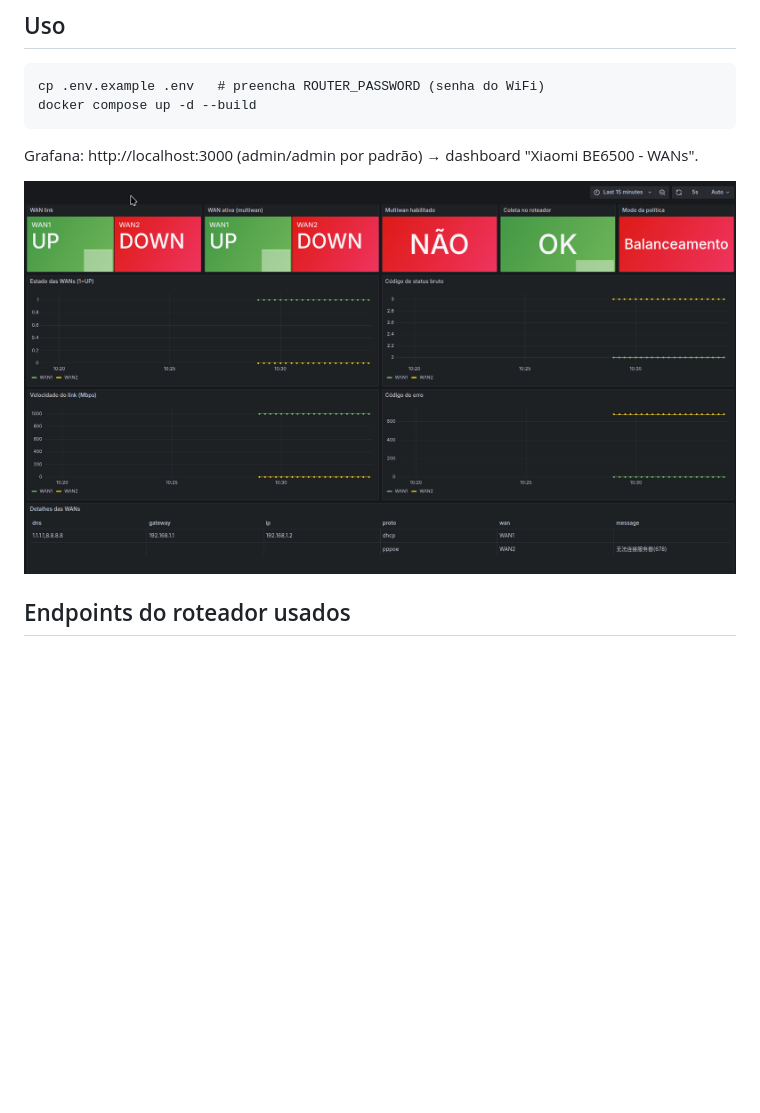
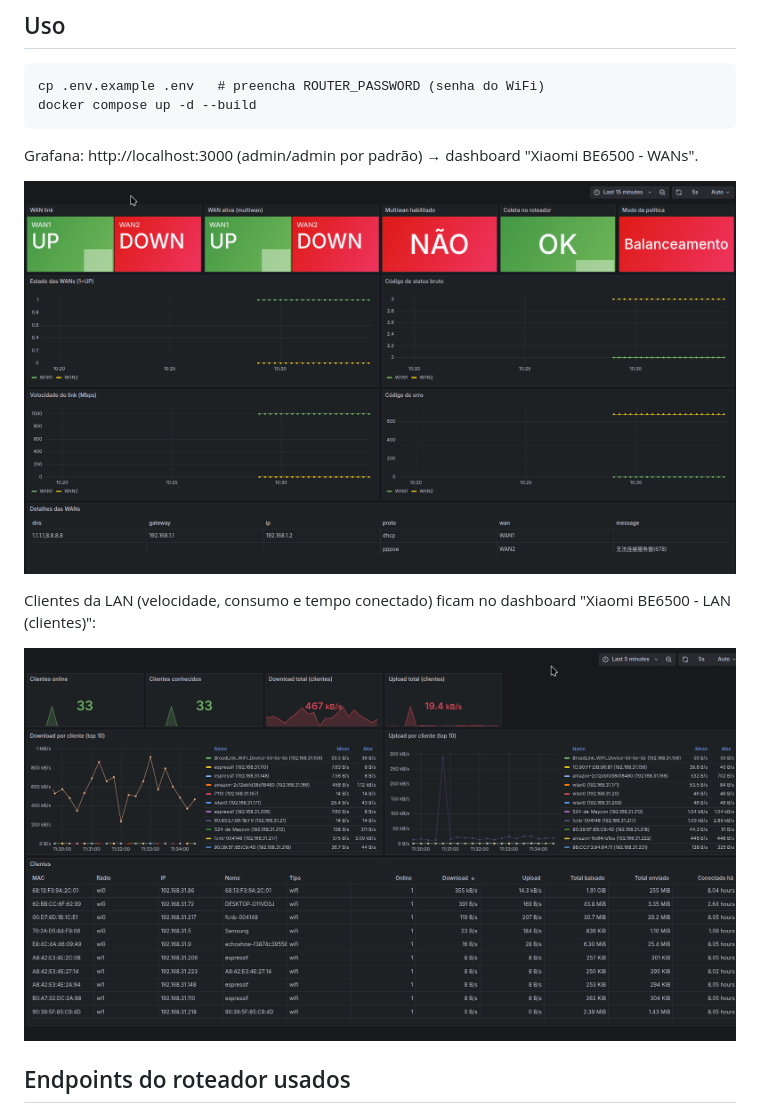
Before and after one commit to maypimentel/router-xiaomi-be6500-monitor, a Markdown page: README.md, the part around the change. Rendered like a GitHub page; pictures changed too: docs/images/LAN-dashboard.png (added); blank space fills up the shorter version.

Commit message:
Add LAN dashboard screenshot and fix WAN image name
Co-Authored-By: Claude Sonnet 5.5 <noreply@anthropic.com>

````diff
--- a/README.md
+++ b/README.md
@@ -9,7 +9,11 @@ docker compose up -d --build
 ```
 Grafana: http://localhost:3000 (admin/admin por padrão) → dashboard "Xiaomi BE6500 - WANs".
 
-![Dashboard WAN](./docs/images/WAN-dashbord.png)
+![Dashboard WAN](./docs/images/WAN-dashboard.png)
+
+Clientes da LAN (velocidade, consumo e tempo conectado) ficam no dashboard "Xiaomi BE6500 - LAN (clientes)":
+
+![Dashboard LAN](./docs/images/LAN-dashboard.png)
 
 ## Endpoints do roteador usados
 - `api/misystem/get_ps_service?service=multiwan` – habilitado, política, WAN ativa, pesos
````
Also changed, not shown: docs/images/WAN-dashboard.png (renamed from docs/images/WAN-dashbord.png).
